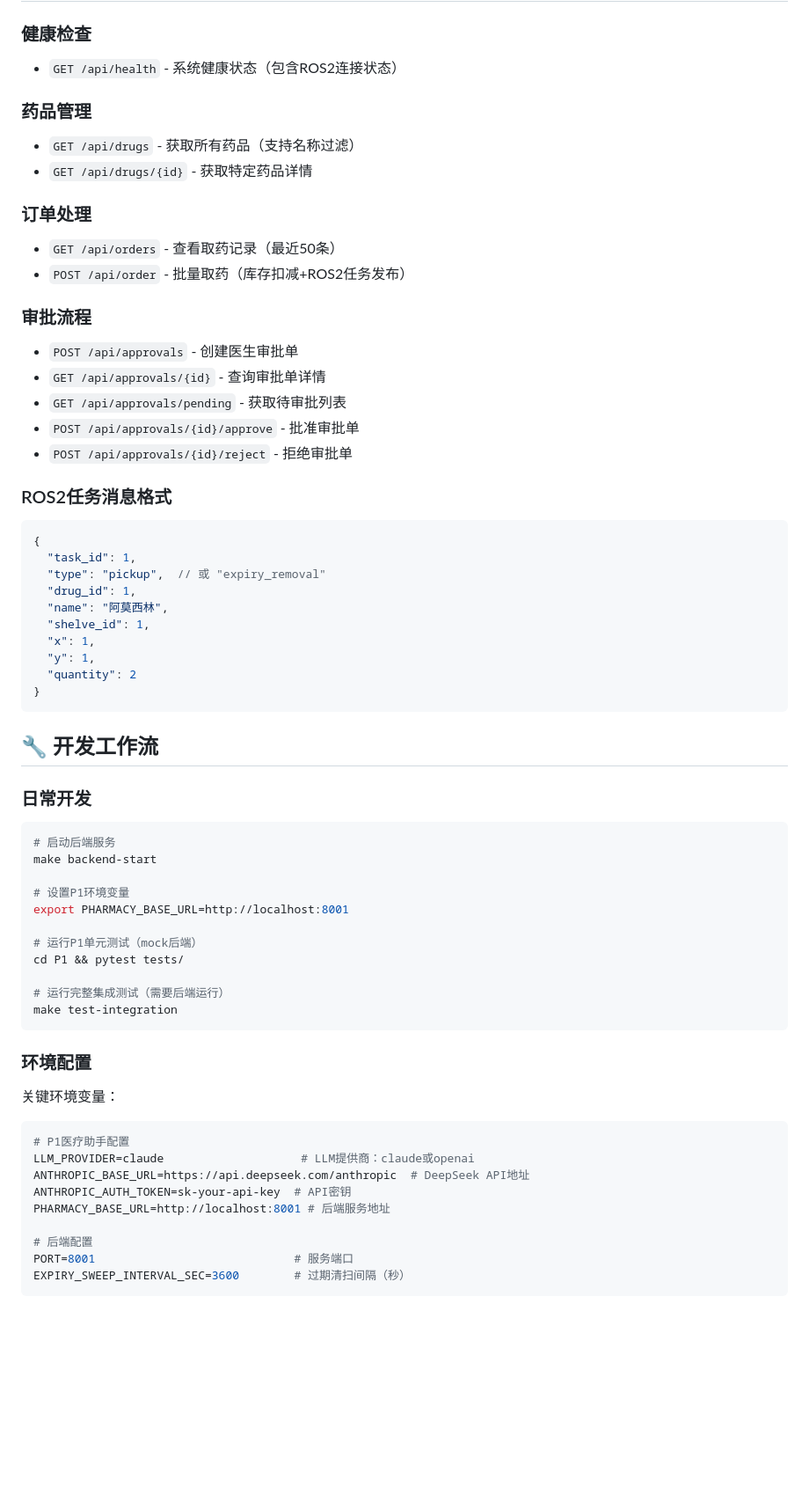
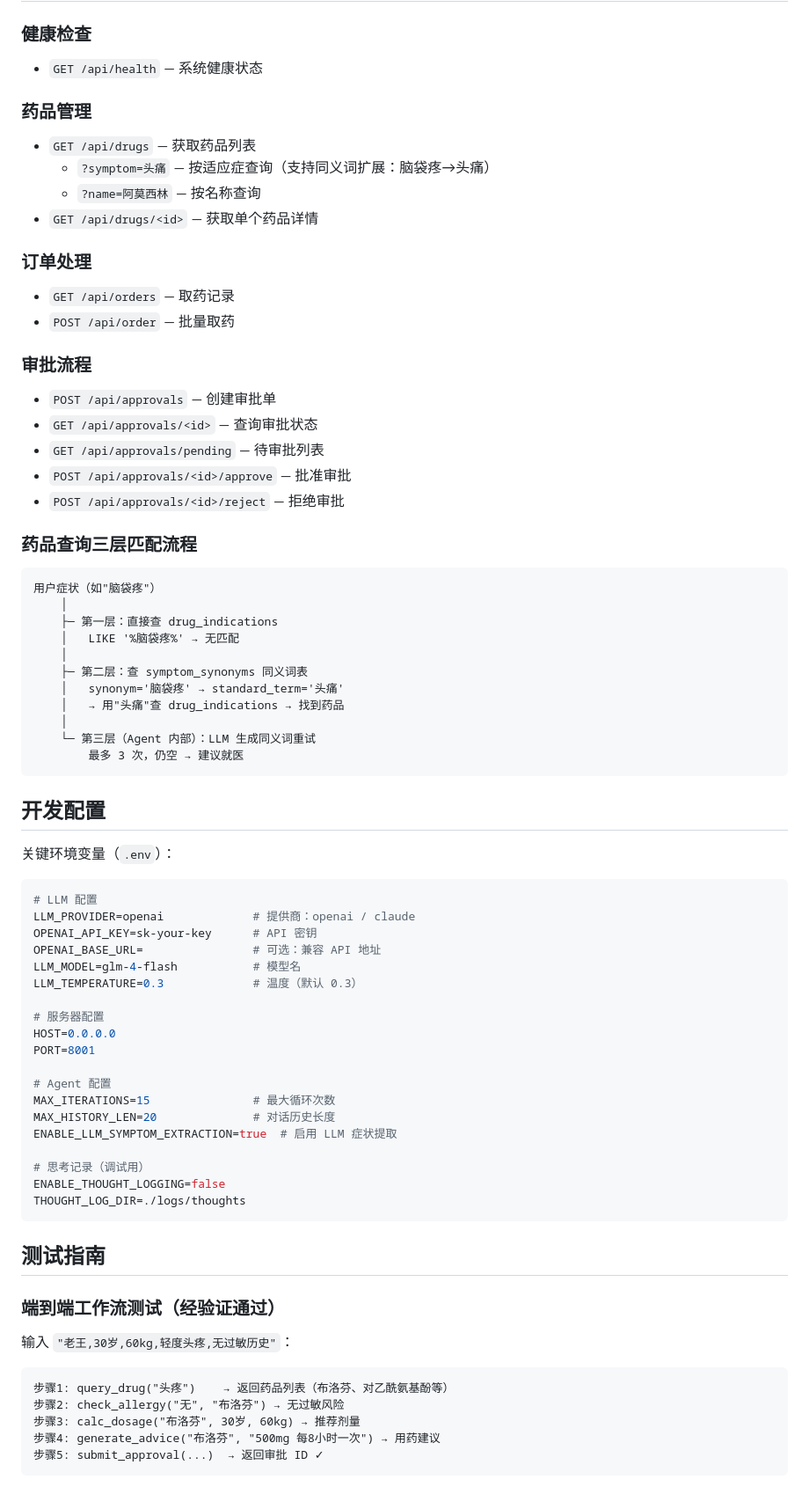
Before and after one commit to clouder1128/ROS2-based-Intelligent-Medicine-Pickup-System, a Markdown page: agent_with_backend/README.md, the part around one of its changes. Shown at 88% size. Rendered like a GitHub page; blank space fills up the shorter version.

Commit message:
docs: 更新 README 反映项目重构和当前 Agent 状态
更新项目结构、快速开始、API 概览、配置说明和测试指南，
同步当前组件化目录结构和已验证的工作流能力。
声明当前 Agent 可顺利完成完整工作流。

Co-Authored-By: Claude Opus 4.7 <noreply@anthropic.com>

````diff
--- a/agent_with_backend/README.md
+++ b/agent_with_backend/README.md
@@ -167,64 +163,77 @@ agent_with_backend/
 
 ### 健康检查
-- `GET /api/health` - 系统健康状态（包含ROS2连接状态）
+- `GET /api/health` — 系统健康状态
 
 ### 药品管理
-- `GET /api/drugs` - 获取所有药品（支持名称过滤）
-- `GET /api/drugs/{id}` - 获取特定药品详情
+- `GET /api/drugs` — 获取药品列表
+  - `?symptom=头痛` — 按适应症查询（支持同义词扩展：脑袋疼→头痛）
+  - `?name=阿莫西林` — 按名称查询
+- `GET /api/drugs/<id>` — 获取单个药品详情
 
 ### 订单处理
-- `GET /api/orders` - 查看取药记录（最近50条）
-- `POST /api/order` - 批量取药（库存扣减+ROS2任务发布）
+- `GET /api/orders` — 取药记录
+- `POST /api/order` — 批量取药
 
 ### 审批流程
-- `POST /api/approvals` - 创建医生审批单
-- `GET /api/approvals/{id}` - 查询审批单详情
-- `GET /api/approvals/pending` - 获取待审批列表
-- `POST /api/approvals/{id}/approve` - 批准审批单
-- `POST /api/approvals/{id}/reject` - 拒绝审批单
+- `POST /api/approvals` — 创建审批单
+- `GET /api/approvals/<id>` — 查询审批状态
+- `GET /api/approvals/pending` — 待审批列表
+- `POST /api/approvals/<id>/approve` — 批准审批
+- `POST /api/approvals/<id>/reject` — 拒绝审批
 
-### ROS2任务消息格式
-```json
-{
-  "task_id": 1,
-  "type": "pickup",  // 或 "expiry_removal"
-  "drug_id": 1,
-  "name": "阿莫西林",
-  "shelve_id": 1,
-  "x": 1,
-  "y": 1,
-  "quantity": 2
-}
+### 药品查询三层匹配流程
+
+```
+用户症状（如"脑袋疼"）
+    │
+    ├─ 第一层：直接查 drug_indications
+    │   LIKE '%脑袋疼%' → 无匹配
+    │
+    ├─ 第二层：查 symptom_synonyms 同义词表
+    │   synonym='脑袋疼' → standard_term='头痛'
+    │   → 用"头痛"查 drug_indications → 找到药品
+    │
+    └─ 第三层（Agent 内部）：LLM 生成同义词重试
+        最多 3 次，仍空 → 建议就医
 ```
 
-## 🔧 开发工作流
+## 开发配置
 
-### 日常开发
+关键环境变量（`.env`）：
+
 ```bash
-# 启动后端服务
-make backend-start
+# LLM 配置
+LLM_PROVIDER=openai             # 提供商：openai / claude
+OPENAI_API_KEY=sk-your-key      # API 密钥
+OPENAI_BASE_URL=                # 可选：兼容 API 地址
+LLM_MODEL=glm-4-flash           # 模型名
+LLM_TEMPERATURE=0.3             # 温度（默认 0.3）
 
-# 设置P1环境变量
-export PHARMACY_BASE_URL=http://localhost:8001
+# 服务器配置
+HOST=0.0.0.0
+PORT=8001
 
-# 运行P1单元测试（mock后端）
-cd P1 && pytest tests/
+# Agent 配置
+MAX_ITERATIONS=15               # 最大循环次数
+MAX_HISTORY_LEN=20              # 对话历史长度
+ENABLE_LLM_SYMPTOM_EXTRACTION=true  # 启用 LLM 症状提取
 
-# 运行完整集成测试（需要后端运行）
-make test-integration
+# 思考记录（调试用）
+ENABLE_THOUGHT_LOGGING=false
+THOUGHT_LOG_DIR=./logs/thoughts
 ```
 
-### 环境配置
-关键环境变量：
-```bash
-# P1医疗助手配置
-LLM_PROVIDER=claude                    # LLM提供商：claude或openai
-ANTHROPIC_BASE_URL=https://api.deepseek.com/anthropic  # DeepSeek API地址
-ANTHROPIC_AUTH_TOKEN=sk-your-api-key  # API密钥
-PHARMACY_BASE_URL=http://localhost:8001 # 后端服务地址
+## 测试指南
 
-# 后端配置
-PORT=8001                             # 服务端口
-EXPIRY_SWEEP_INTERVAL_SEC=3600        # 过期清扫间隔（秒）
+### 端到端工作流测试（经验证通过）
+
+输入 `"老王,30岁,60kg,轻度头疼,无过敏历史"`：
+
+```
+步骤1: query_drug("头疼")    → 返回药品列表（布洛芬、对乙酰氨基酚等）
+步骤2: check_allergy("无", "布洛芬") → 无过敏风险
+步骤3: calc_dosage("布洛芬", 30岁, 60kg) → 推荐剂量
+步骤4: generate_advice("布洛芬", "500mg 每8小时一次") → 用药建议
+步骤5: submit_approval(...)  → 返回审批 ID ✓
 ```
 
````
Also changed, not shown: other parts of agent_with_backend/README.md (+139 -154 lines).
